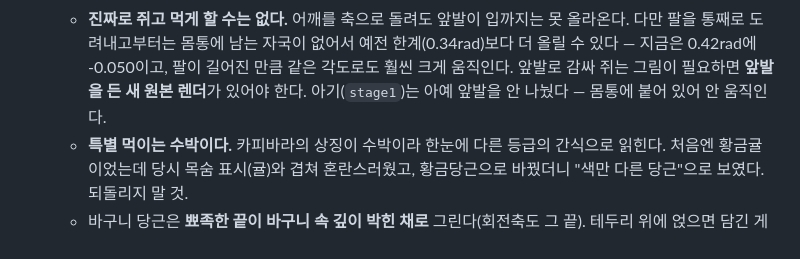
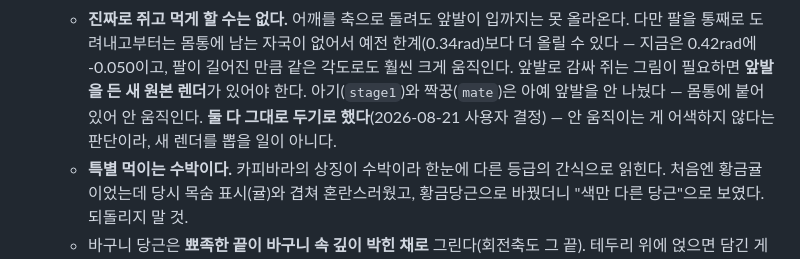
Before and after one commit to xkr119/capydoku, a Markdown page: CLAUDE.md, the part around the change. GitHub-like rendering.

```diff
--- a/CLAUDE.md
+++ b/CLAUDE.md
@@ -204,7 +204,9 @@ nemologic에서 복사해 올 것).
     예전 한계(0.34rad)보다 더 올릴 수 있다 — 지금은 0.42rad에 -0.050이고,
     팔이 길어진 만큼 같은 각도로도 훨씬 크게 움직인다.
     앞발로 감싸 쥐는 그림이 필요하면 **앞발을 든 새 원본 렌더**가 있어야 한다.
-    아기(`stage1`)는 아예 앞발을 안 나눴다 — 몸통에 붙어 있어 안 움직인다.
+    아기(`stage1`)와 짝꿍(`mate`)은 아예 앞발을 안 나눴다 — 몸통에 붙어 있어
+    안 움직인다. **둘 다 그대로 두기로 했다**(2026-08-21 사용자 결정) —
+    안 움직이는 게 어색하지 않다는 판단이라, 새 렌더를 뽑을 일이 아니다.
   - **특별 먹이는 수박이다.** 카피바라의 상징이 수박이라 한눈에 다른 등급의
     간식으로 읽힌다. 처음엔 황금귤이었는데 당시 목숨 표시(귤)와 겹쳐 혼란스러웠고,
     황금당근으로 바꿨더니 "색만 다른 당근"으로 보였다. 되돌리지 말 것.
```
Also changed, not shown: HANDOFF.md (+11 -5 lines).
